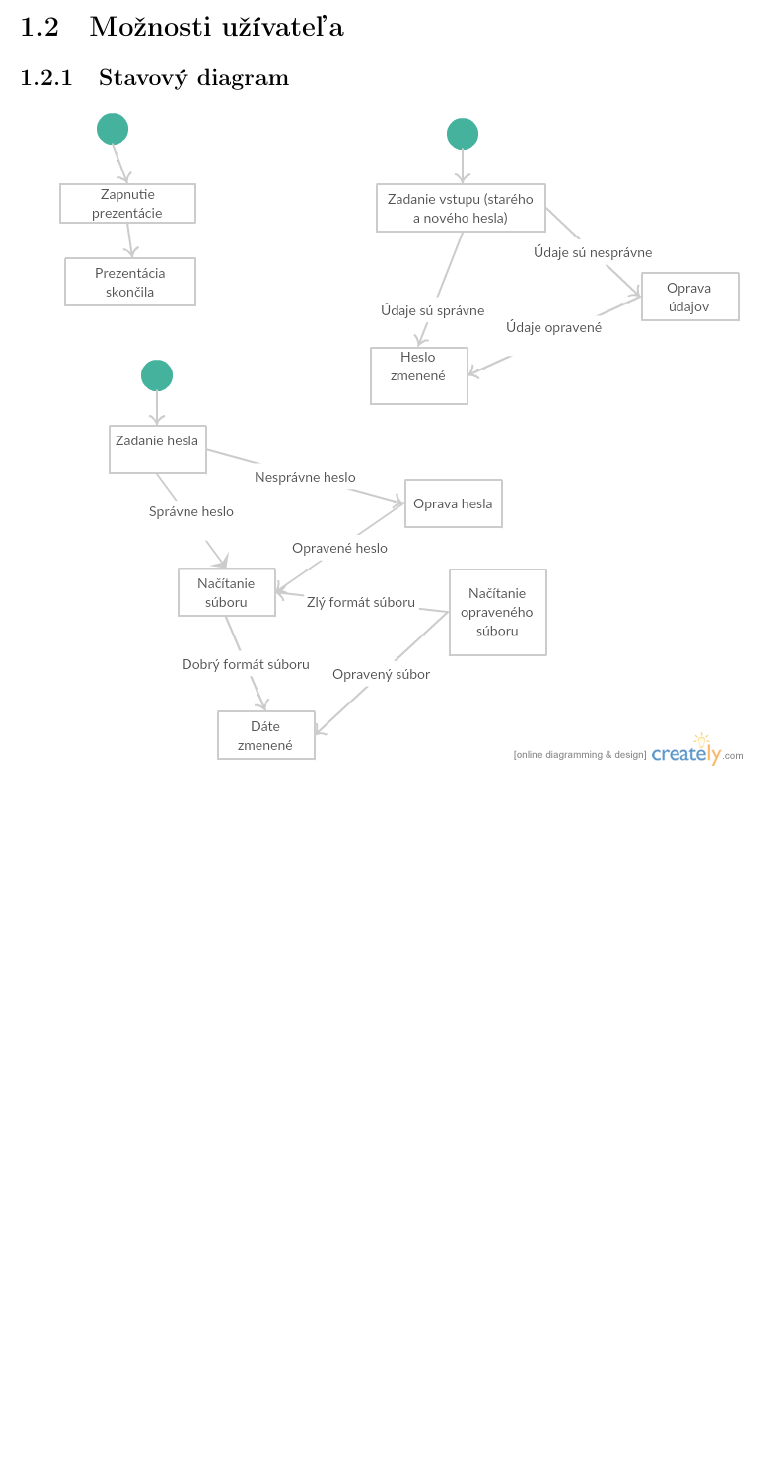
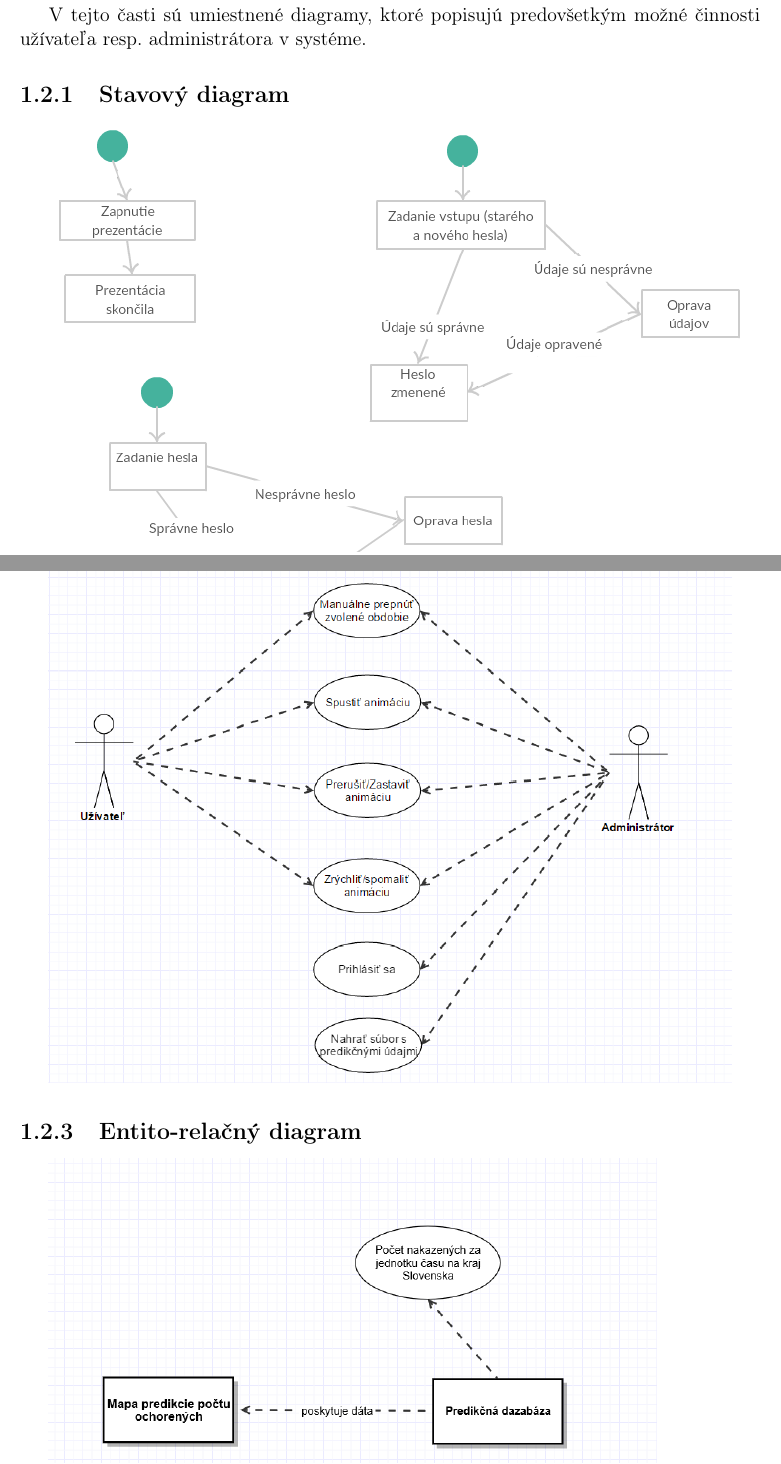
Before and after one commit to Matusko-and-Co/PSIO, a LaTeX document (Konceptualna analyza/Template/template.tex): part of page 6 of 6 before the commit and two parts of pages 6 and 7 of 7 after it, the two joined at a grey line, cut at the place of the change, the shorter picture padded with empty space. Compiled offline with pdfLaTeX.

Commit message:
dokoncena konceptualna analyza

```diff
--- a/Konceptualna analyza/Template/template.tex
+++ b/Konceptualna analyza/Template/template.tex
@@ -115,9 +115,21 @@ Táto  časť  bude  venovaná približnému  grafickému  opisu užívateľské
 \section[Možnosti užívateľa]{\rmfamily\bfseries
 	Možnosti užívateľa}
+
+	V tejto časti sú umiestnené diagramy, ktoré popisujú predovšetkým možné činnosti užívateľa resp. administrátora v systéme.
 
 \subsection[Stavový diagram]{\rmfamily\bfseries
 	Stavový diagram}
 
 \includegraphics[scale=0.6]{Stavovy_diagram}
 
+\subsection[Use case diagram]{\rmfamily\bfseries
+	Use case diagram}
+
+\includegraphics[scale=0.6]{use_case_diagram}
+
+\subsection[Entito-relačný diagram]{\rmfamily\bfseries
+	Entito-relačný diagram}
+
+\includegraphics[scale=0.6]{E-R_diagram}
+
 \end{document}
```
Also changed, not shown: Konceptualna analyza/Konceptualna analyza.pdf (added), Konceptualna analyza/Template/E-R_diagram.png (renamed from Konceptualna analyza/Template/E-R diagram.png), Konceptualna analyza/Template/use_case_diagram.png (renamed from Konceptualna analyza/Template/use case diagram.png), Konceptualna analyza/Template/template.tex (10 more changed lines).
